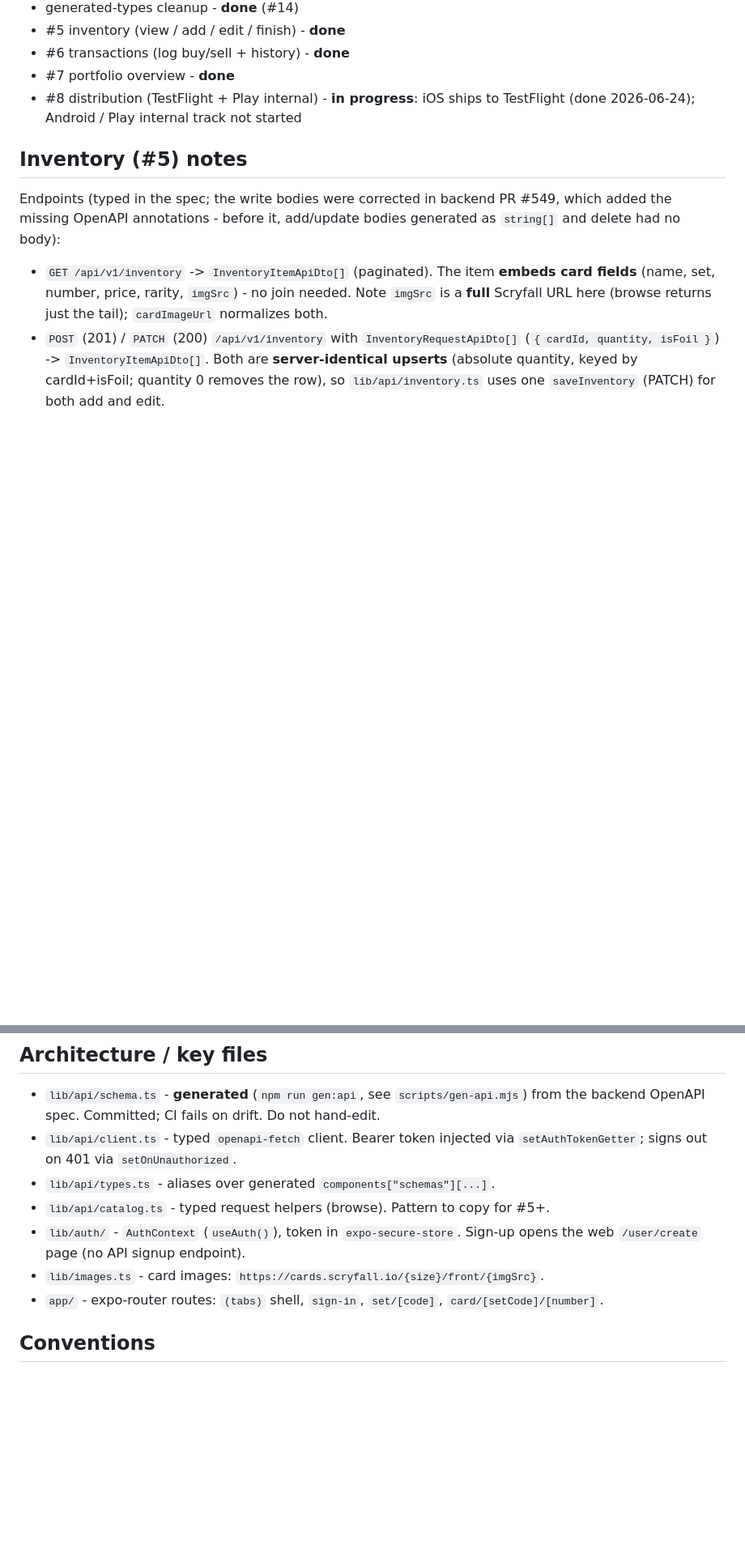
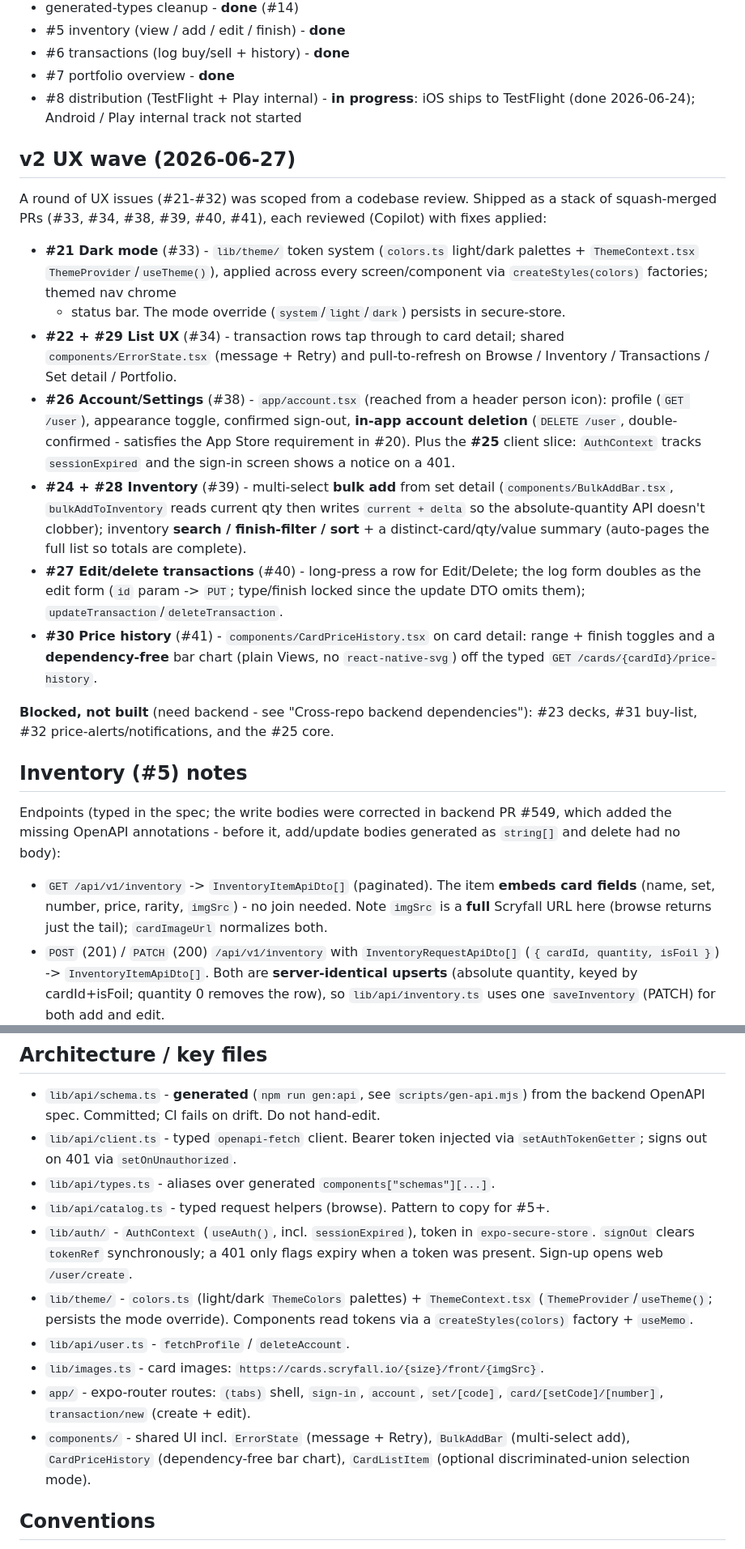
Before and after one commit to matthewdtowles/i-want-my-mtg-mobile, a Markdown page: HANDOFF.md, 2 parts joined by grey strips. Shown at 81% size. Drawn GitHub-style; blank space fills up the shorter version.

Commit message:
docs: update HANDOFF for v2 UX wave + backend hand-off (#42)

```diff
--- a/HANDOFF.md
+++ b/HANDOFF.md
@@ -27,6 +28,40 @@ Expo (SDK 56), TypeScript, expo-router, TanStack Query. It consumes the existing
 - #7 portfolio overview - **done**
 - #8 distribution (TestFlight + Play internal) - **in progress**: iOS ships to
   TestFlight (done 2026-06-24); Android / Play internal track not started
+
+## v2 UX wave (2026-06-27)
+
+A round of UX issues (#21-#32) was scoped from a codebase review. Shipped as a
+stack of squash-merged PRs (#33, #34, #38, #39, #40, #41), each reviewed
+(Copilot) with fixes applied:
+
+- **#21 Dark mode** (#33) - `lib/theme/` token system (`colors.ts` light/dark
+  palettes + `ThemeContext.tsx` `ThemeProvider`/`useTheme()`), applied across
+  every screen/component via `createStyles(colors)` factories; themed nav chrome
+  + status bar. The mode override (`system`/`light`/`dark`) persists in
+  secure-store.
+- **#22 + #29 List UX** (#34) - transaction rows tap through to card detail;
+  shared `components/ErrorState.tsx` (message + Retry) and pull-to-refresh on
+  Browse / Inventory / Transactions / Set detail / Portfolio.
+- **#26 Account/Settings** (#38) - `app/account.tsx` (reached from a header
+  person icon): profile (`GET /user`), appearance toggle, confirmed sign-out,
+  **in-app account deletion** (`DELETE /user`, double-confirmed - satisfies the
+  App Store requirement in #20). Plus the **#25** client slice: `AuthContext`
+  tracks `sessionExpired` and the sign-in screen shows a notice on a 401.
+- **#24 + #28 Inventory** (#39) - multi-select **bulk add** from set detail
+  (`components/BulkAddBar.tsx`, `bulkAddToInventory` reads current qty then
+  writes `current + delta` so the absolute-quantity API doesn't clobber);
+  inventory **search / finish-filter / sort** + a distinct-card/qty/value
+  summary (auto-pages the full list so totals are complete).
+- **#27 Edit/delete transactions** (#40) - long-press a row for Edit/Delete;
+  the log form doubles as the edit form (`id` param -> `PUT`; type/finish locked
+  since the update DTO omits them); `updateTransaction`/`deleteTransaction`.
+- **#30 Price history** (#41) - `components/CardPriceHistory.tsx` on card detail:
+  range + finish toggles and a **dependency-free** bar chart (plain Views, no
+  `react-native-svg`) off the typed `GET /cards/{cardId}/price-history`.
+
+**Blocked, not built** (need backend - see "Cross-repo backend dependencies"):
+#23 decks, #31 buy-list, #32 price-alerts/notifications, and the #25 core.
 
 ## Inventory (#5) notes
 
@@ -129,11 +164,19 @@ repo's `ROADMAP.md` §7.1 "Store readiness".
   `setAuthTokenGetter`; signs out on 401 via `setOnUnauthorized`.
 - `lib/api/types.ts` - aliases over generated `components["schemas"][...]`.
 - `lib/api/catalog.ts` - typed request helpers (browse). Pattern to copy for #5+.
-- `lib/auth/` - `AuthContext` (`useAuth()`), token in `expo-secure-store`.
-  Sign-up opens the web `/user/create` page (no API signup endpoint).
+- `lib/auth/` - `AuthContext` (`useAuth()`, incl. `sessionExpired`), token in
+  `expo-secure-store`. `signOut` clears `tokenRef` synchronously; a 401 only
+  flags expiry when a token was present. Sign-up opens web `/user/create`.
+- `lib/theme/` - `colors.ts` (light/dark `ThemeColors` palettes) +
+  `ThemeContext.tsx` (`ThemeProvider`/`useTheme()`; persists the mode override).
+  Components read tokens via a `createStyles(colors)` factory + `useMemo`.
+- `lib/api/user.ts` - `fetchProfile` / `deleteAccount`.
 - `lib/images.ts` - card images: `https://cards.scryfall.io/{size}/front/{imgSrc}`.
-- `app/` - expo-router routes: `(tabs)` shell, `sign-in`, `set/[code]`,
-  `card/[setCode]/[number]`.
+- `app/` - expo-router routes: `(tabs)` shell, `sign-in`, `account`,
+  `set/[code]`, `card/[setCode]/[number]`, `transaction/new` (create + edit).
+- `components/` - shared UI incl. `ErrorState` (message + Retry), `BulkAddBar`
+  (multi-select add), `CardPriceHistory` (dependency-free bar chart),
+  `CardListItem` (optional discriminated-union selection mode).
 
 ## Conventions
 
```
Also changed, not shown: other parts of HANDOFF.md (+29 -6 lines).
